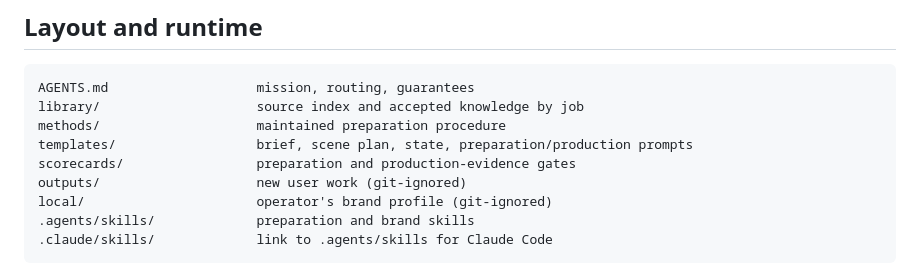
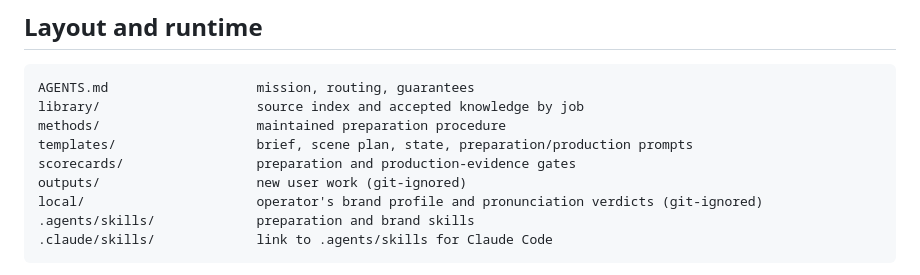
Before and after one commit to jac-marais/explainer-video-workshop, a Markdown page: README.md, the part around the change. Drawn GitHub-style.

````diff
--- a/README.md
+++ b/README.md
@@ -35,7 +35,7 @@ methods/                    maintained preparation procedure
 templates/                  brief, scene plan, state, preparation/production prompts
 scorecards/                 preparation and production-evidence gates
 outputs/                    new user work (git-ignored)
-local/                      operator's brand profile (git-ignored)
+local/                      operator's brand profile and pronunciation verdicts (git-ignored)
 .agents/skills/             preparation and brand skills
 .claude/skills/             link to .agents/skills for Claude Code
 ```
````
Also changed, not shown: templates/pronunciation.md (added, +25 -0 lines), 1 other file.
